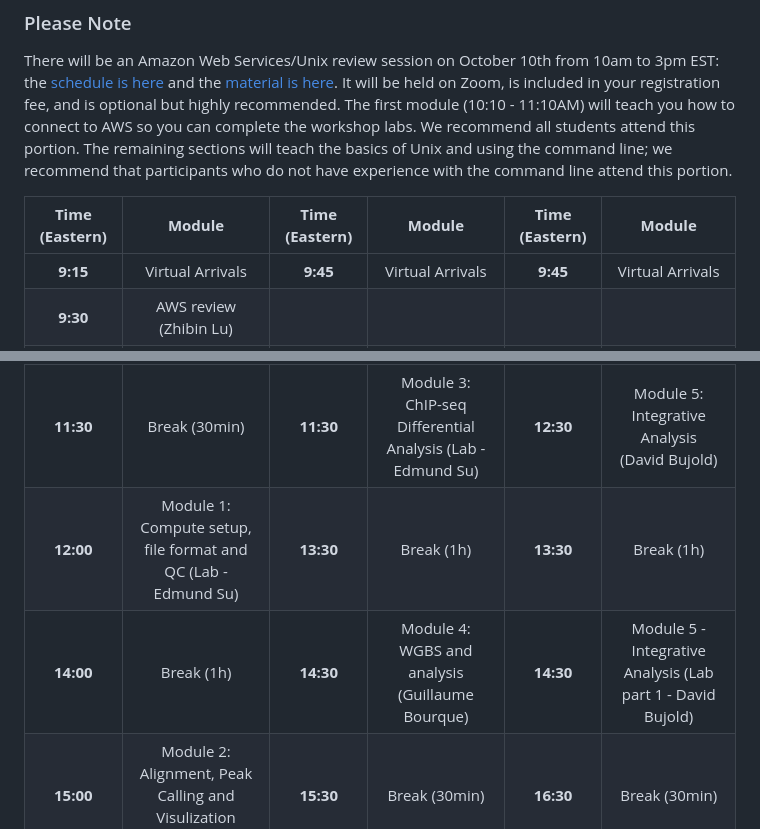
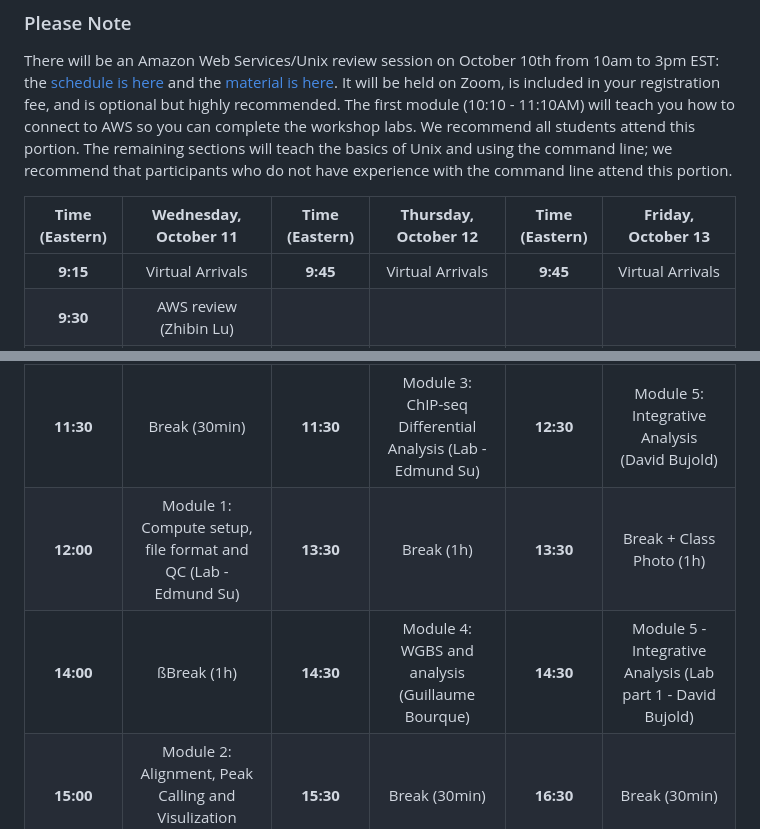
Before and after one commit to bioinformaticsdotca/EPI_2023, a Markdown page: EPI_2023_schedule.md, 2 parts joined by grey strips. Drawn GitHub-style.

Commit message:
update schedule

```diff
--- a/EPI_2023_schedule.md
+++ b/EPI_2023_schedule.md
@@ -12,15 +12,15 @@ home: https://bioinformaticsdotca.github.io/EPI_2023
 There will be an Amazon Web Services/Unix review session on October 10th from 10am to 3pm EST: the [schedule is here](https://bioinformaticsdotca.github.io/AWS_EPI23_Schedule) and the [material is here](https://bioinformaticsdotca.github.io/AWS_EPI23). It will be held on Zoom, is included in your registration fee, and is optional but highly recommended. The first module (10:10 - 11:10AM) will teach you how to connect to AWS so you can complete the workshop labs. We recommend all students attend this portion. The remaining sections will teach the basics of Unix and using the command line; we recommend that participants who do not have experience with the command line attend this portion.
 
 
-| **Time (Eastern)** |                                              **Module**                                              | **Time (Eastern)** |                                         **Module**                                         | **Time (Eastern)** |                                         **Module**                                         |
+| **Time (Eastern)** |                                      **Wednesday, October 11**                                       | **Time (Eastern)** |                                  **Thursday, October 12**                                  | **Time (Eastern)** |                                   **Friday, October 13**                                   |
 | :----------------: | :--------------------------------------------------------------------------------------------------: | :----------------: | :----------------------------------------------------------------------------------------: | :----------------: | :----------------------------------------------------------------------------------------: |
 |      **9:15**      |                             <font color="green">Virtual Arrivals</font>                              |      **9:45**      |                        <font color="green">Virtual Arrivals</font>                         |      **9:45**      |                        <font color="green">Virtual Arrivals</font>                         |
 |      **9:30**      |                          <font color="purple">AWS review (Zhibin Lu)</font>                          |
 |     **10:00**      |                           <font color="purple">Welcome (Nia Hughes)</font>                           |     **10:00**      |    <font color="purple">Module 3: ChIP-seq Differential Analysis<br>(Edmund Su)</font>     |     **10:00**      | <font color="purple">Module 4: WGBS and analysis (Lab part 2 - Héctor Gálvez López)</font> |
 |     **10:30**      | <font color="purple">Module 1: Introduction to ChIP sequencing and analysis<br>(Martin Hirst)</font> |     **11:00**      |                          <font color="green">Break (30min)</font>                          |     **12:00**      |                          <font color="green">Break (30min)</font>                          |
 |     **11:30**      |                               <font color="green">Break (30min)</font>                               |     **11:30**      |   <font color="purple">Module 3: ChIP-seq Differential Analysis (Lab - Edmund Su)</font>   |     **12:30**      |        <font color="purple">Module 5: Integrative Analysis<br>(David Bujold)</font>        |
-|     **12:00**      |      <font color="purple">Module 1: Compute setup, file format and QC (Lab - Edmund Su)</font>       |     **13:30**      |                           <font color="green">Break (1h)</font>                            |     **13:30**      |                           <font color="green">Break (1h)</font>                            |
-|     **14:00**      |                                <font color="green">Break (1h)</font>                                 |     **14:30**      |       <font color="purple">Module 4: WGBS and analysis<br>(Guillaume Bourque)</font>       |     **14:30**      |  <font color="purple">Module 5 - Integrative Analysis (Lab part 1 - David Bujold)</font>   |
+|     **12:00**      |      <font color="purple">Module 1: Compute setup, file format and QC (Lab - Edmund Su)</font>       |     **13:30**      |                           <font color="green">Break (1h)</font>                            |     **13:30**      |                    <font color="green">Break + Class Photo (1h)</font>                     |
+|     **14:00**      |                                <font color="green">ßBreak (1h)</font>                                 |     **14:30**      |       <font color="purple">Module 4: WGBS and analysis<br>(Guillaume Bourque)</font>       |     **14:30**      |  <font color="purple">Module 5 - Integrative Analysis (Lab part 1 - David Bujold)</font>   |
 |     **15:00**      |   <font color="purple">Module 2: Alignment, Peak Calling and Visulization<br>(Martin Hirst)</font>   |     **15:30**      |                          <font color="green">Break (30min)</font>                          |     **16:30**      |                          <font color="green">Break (30min)</font>                          |
 |     **16:00**      |                               <font color="green">Break (30min)</font>                               |     **16:00**      | <font color="purple">Module 4: WGBS and analysis (Lab part 1 - Héctor Gálvez López)</font> |     **17:00**      |  <font color="purple">Module 5 - Integrative Analysis (Lab part 2 - David Bujold)</font>   |
 |     **16:30**      |   <font color="purple">Module 2: Alignment, Peak Calling and Visulization (Lab - Edmund Su)</font>   |     **18:00**      |                          <font color="green">End of Day 2</font>                           |     **18:00**      |                    <font color="purple">Survey & Closing Remarks</font>                    |
```
Also changed, not shown: other parts of EPI_2023_schedule.md (+1 -1 lines).
